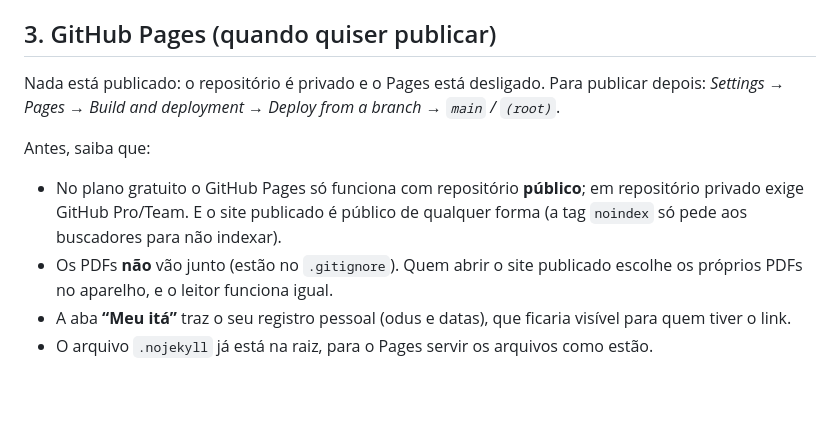
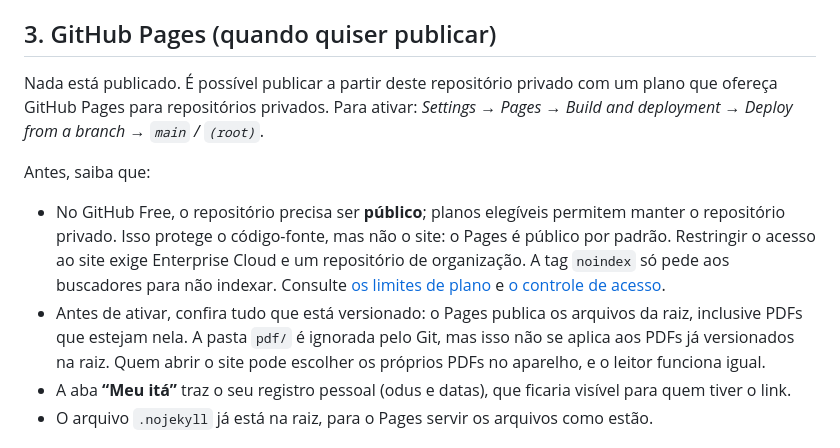
Before and after one commit to romulosantiagodelimagarcia/ifa, a Markdown page: README.md, the part around the change. Drawn GitHub-style; blank space fills up the shorter version.

Commit message:
docs: clarify GitHub Pages on private repositories
Co-authored-by: romulosantiagodelimagarcia <37180749+romulosantiagodelimagarcia@users.noreply.github.com>

```diff
--- a/README.md
+++ b/README.md
@@ -89,16 +89,21 @@ navegador**. A escolha fica salva no navegador.
 
 ## 3. GitHub Pages (quando quiser publicar)
 
-Nada está publicado: o repositório é privado e o Pages está desligado. Para publicar depois:
+Nada está publicado. É possível publicar a partir deste repositório privado com um plano que ofereça
+GitHub Pages para repositórios privados. Para ativar:
 *Settings → Pages → Build and deployment → Deploy from a branch → `main` / `(root)`*.
 
 Antes, saiba que:
 
-- No plano gratuito o GitHub Pages só funciona com repositório **público**; em repositório privado
-  exige GitHub Pro/Team. E o site publicado é público de qualquer forma (a tag `noindex` só pede aos
-  buscadores para não indexar).
-- Os PDFs **não** vão junto (estão no `.gitignore`). Quem abrir o site publicado escolhe os próprios
-  PDFs no aparelho, e o leitor funciona igual.
+- No GitHub Free, o repositório precisa ser **público**; planos elegíveis permitem manter o repositório
+  privado. Isso protege o código-fonte, mas não o site: o Pages é público por padrão. Restringir o
+  acesso ao site exige Enterprise Cloud e um repositório de organização. A tag `noindex` só pede aos
+  buscadores para não indexar. Consulte [os limites de plano](https://docs.github.com/en/pages/getting-started-with-github-pages/github-pages-limits)
+  e [o controle de acesso](https://docs.github.com/en/enterprise-cloud@latest/pages/getting-started-with-github-pages/changing-the-visibility-of-your-github-pages-site).
+- Antes de ativar, confira tudo que está versionado: o Pages publica os arquivos da raiz, inclusive
+  PDFs que estejam nela. A pasta `pdf/` é ignorada pelo Git, mas isso não se aplica aos PDFs já
+  versionados na raiz. Quem abrir o site pode escolher os próprios PDFs no aparelho, e o leitor
+  funciona igual.
 - A aba **“Meu itá”** traz o seu registro pessoal (odus e datas), que ficaria visível para quem tiver
   o link.
 - O arquivo `.nojekyll` já está na raiz, para o Pages servir os arquivos como estão.
```
